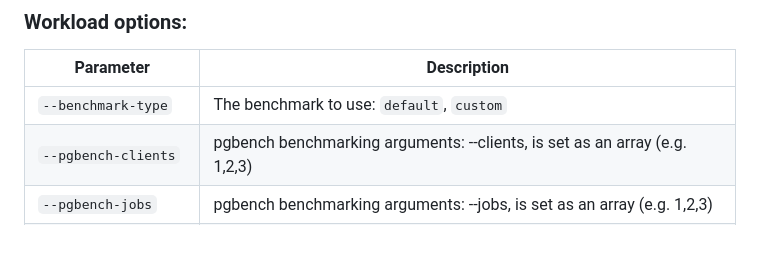
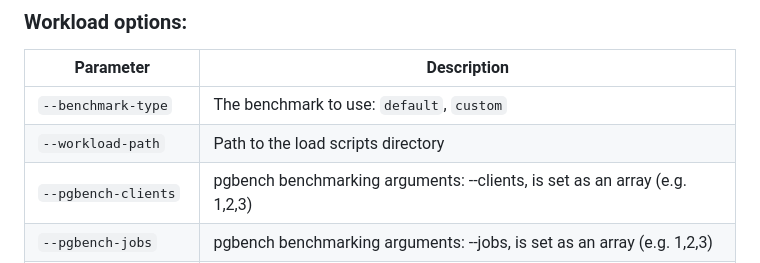
Before and after one commit to TantorLabs/pg_perfbench, a Markdown page: README.md, the part around the change. GitHub-like rendering; blank space fills up the shorter version.

```diff
--- a/README.md
+++ b/README.md
@@ -194,7 +194,8 @@ from the current host to the database host, `used directly by the tool`.
 ### Workload options:
 | Parameter            | Description                                                                |
 |----------------------|----------------------------------------------------------------------------|
-| `--benchmark-type`        | The benchmark to use: `default`, `custom`                                  |
+| `--benchmark-type`   | The benchmark to use: `default`, `custom`                                  |
+| `--workload-path`    | Path to the load scripts directory                                         |
 | `--pgbench-clients`  | pgbench benchmarking arguments: --clients, is set as an array (e.g. 1,2,3) |
 | `--pgbench-jobs`     | pgbench benchmarking arguments: --jobs, is set as an array (e.g. 1,2,3)    |
 | `--pgbench-time`     | pgbench benchmarking arguments: --time, is set as an array (e.g. 1,2,3)    |
```
